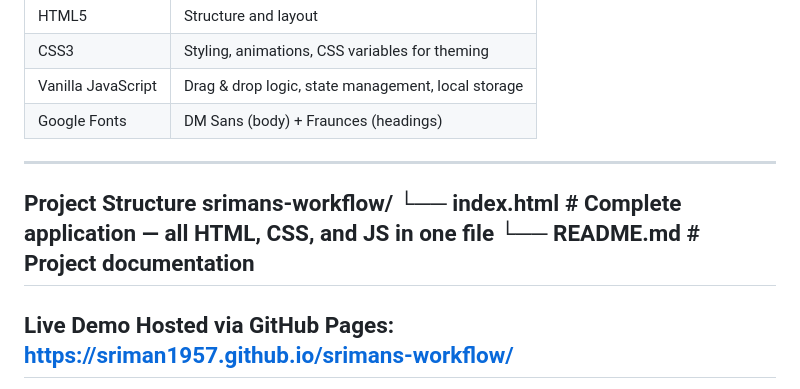
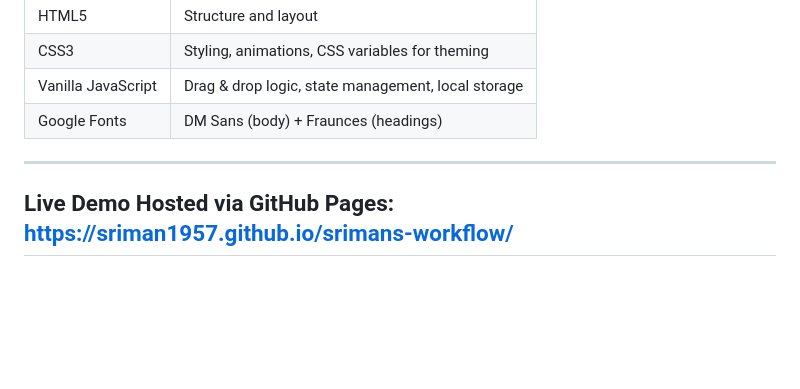
Before and after one commit to sriman1957/sriman-workflow, a Markdown page: README.md, the part around the change. Rendered like a GitHub page; blank space fills up the shorter version.

Commit message:
Update README to remove project structure details
Removed project structure section from README.

```diff
--- a/README.md
+++ b/README.md
@@ -73,12 +73,6 @@
 | Google Fonts | DM Sans (body) + Fraunces (headings) |
 
 ---
-
-Project Structure
-srimans-workflow/
-└── index.html        # Complete application — all HTML, CSS, and JS in one file
-└── README.md         # Project documentation
----
 Live Demo
 Hosted via GitHub Pages:
 https://sriman1957.github.io/srimans-workflow/
```
